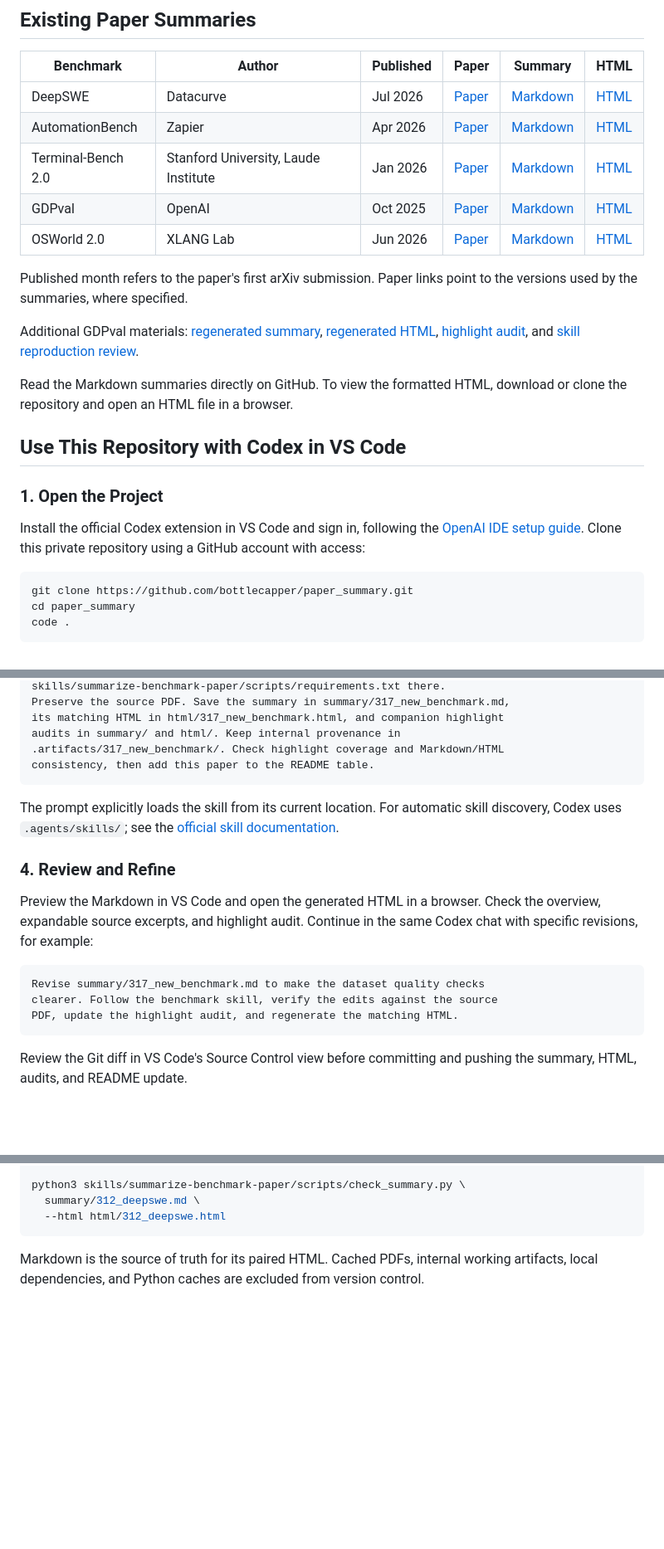
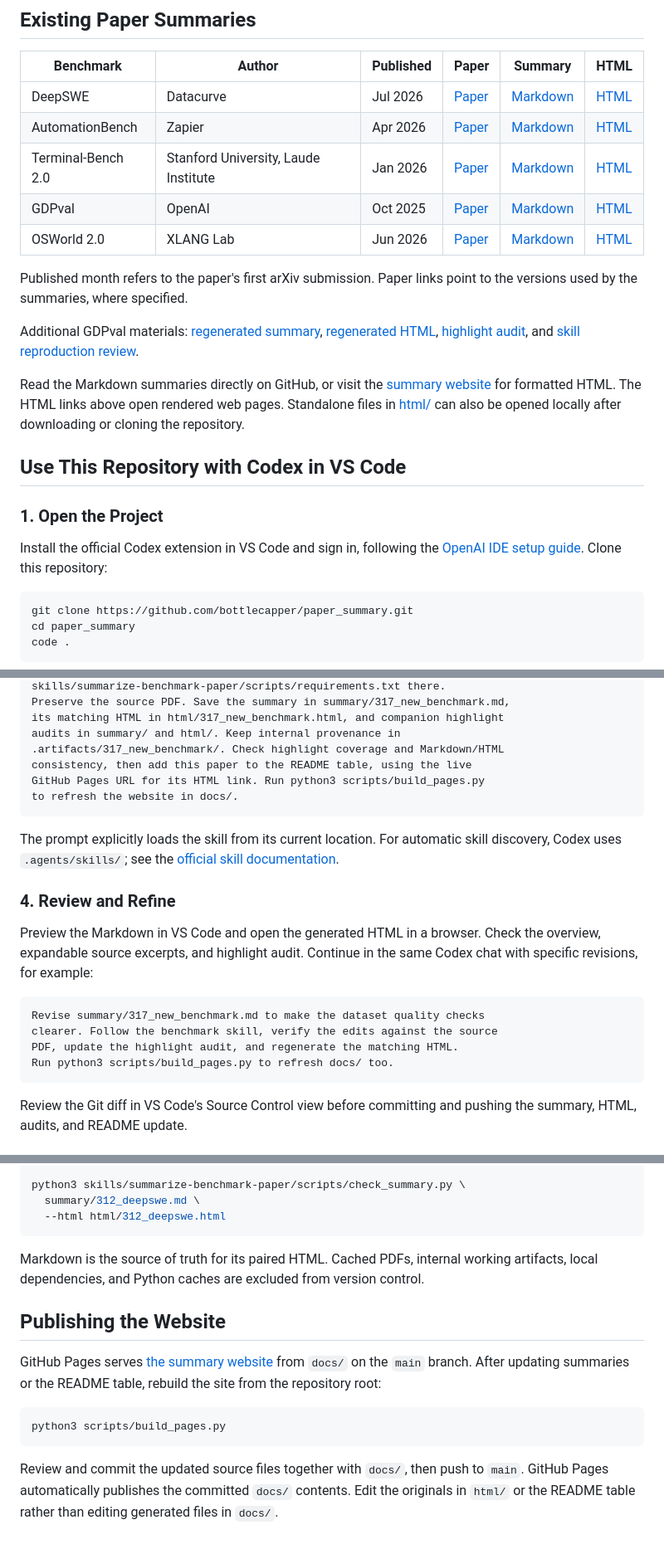
Before and after one commit to bottlecapper/paper_summary, a Markdown page: README.md, 3 parts joined by grey strips. Shown at 83% size. Rendered like a GitHub page; blank space fills up the shorter version.

Commit message:
Link README to live GitHub Pages summaries and document publishing

````diff
--- a/README.md
+++ b/README.md
@@ -16,11 +16,11 @@ Additional GDPval materials: [regenerated summary](summary/315_gdpval_regenerate
 
-Read the Markdown summaries directly on GitHub. To view the formatted HTML, download or clone the repository and open an HTML file in a browser.
+Read the Markdown summaries directly on GitHub, or visit the [summary website](https://bottlecapper.github.io/paper_summary/) for formatted HTML. The HTML links above open rendered web pages. Standalone files in [html/](html/) can also be opened locally after downloading or cloning the repository.
 
 ## Use This Repository with Codex in VS Code
 
 ### 1. Open the Project
 
-Install the official Codex extension in VS Code and sign in, following the [OpenAI IDE setup guide](https://learn.chatgpt.com/docs/codex/ide). Clone this private repository using a GitHub account with access:
+Install the official Codex extension in VS Code and sign in, following the [OpenAI IDE setup guide](https://learn.chatgpt.com/docs/codex/ide). Clone this repository:
 
 ```bash
 git clone https://github.com/bottlecapper/paper_summary.git
@@ -51,7 +51,9 @@ Preserve the source PDF. Save the summary in summary/317_new_benchmark.md,
 its matching HTML in html/317_new_benchmark.html, and companion highlight
 audits in summary/ and html/. Keep internal provenance in
 .artifacts/317_new_benchmark/. Check highlight coverage and Markdown/HTML
-consistency, then add this paper to the README table.
+consistency, then add this paper to the README table, using the live
+GitHub Pages URL for its HTML link. Run python3 scripts/build_pages.py
+to refresh the website in docs/.
 ```
 
 The prompt explicitly loads the skill from its current location. For automatic skill discovery, Codex uses `.agents/skills/`; see the [official skill documentation](https://learn.chatgpt.com/docs/build-skills).
@@ -64,6 +66,7 @@ Preview the Markdown in VS Code and open the generated HTML in a browser. Check
 Revise summary/317_new_benchmark.md to make the dataset quality checks
 clearer. Follow the benchmark skill, verify the edits against the source
 PDF, update the highlight audit, and regenerate the matching HTML.
+Run python3 scripts/build_pages.py to refresh docs/ too.
 ```
 
 Review the Git diff in VS Code's Source Control view before committing and pushing the summary, HTML, audits, and README update.
@@ -108,3 +113,13 @@ python3 skills/summarize-benchmark-paper/scripts/check_summary.py \
 ```
 
 Markdown is the source of truth for its paired HTML. Cached PDFs, internal working artifacts, local dependencies, and Python caches are excluded from version control.
+
+## Publishing the Website
+
+GitHub Pages serves [the summary website](https://bottlecapper.github.io/paper_summary/) from `docs/` on the `main` branch. After updating summaries or the README table, rebuild the site from the repository root:
+
+```bash
+python3 scripts/build_pages.py
+```
+
+Review and commit the updated source files together with `docs/`, then push to `main`. GitHub Pages automatically publishes the committed `docs/` contents. Edit the originals in `html/` or the README table rather than editing generated files in `docs/`.
````
Also changed, not shown: other parts of README.md (+8 -6 lines).
